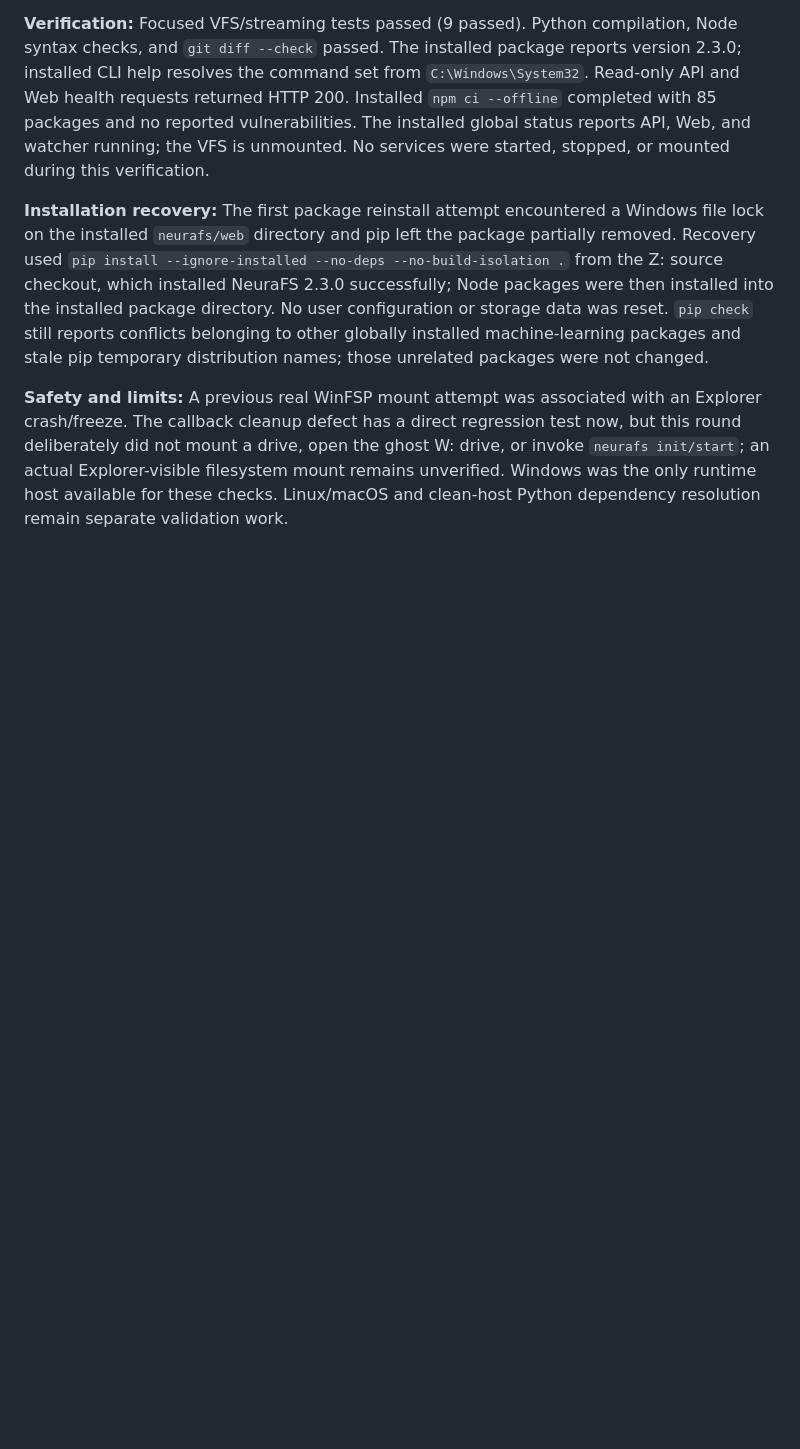
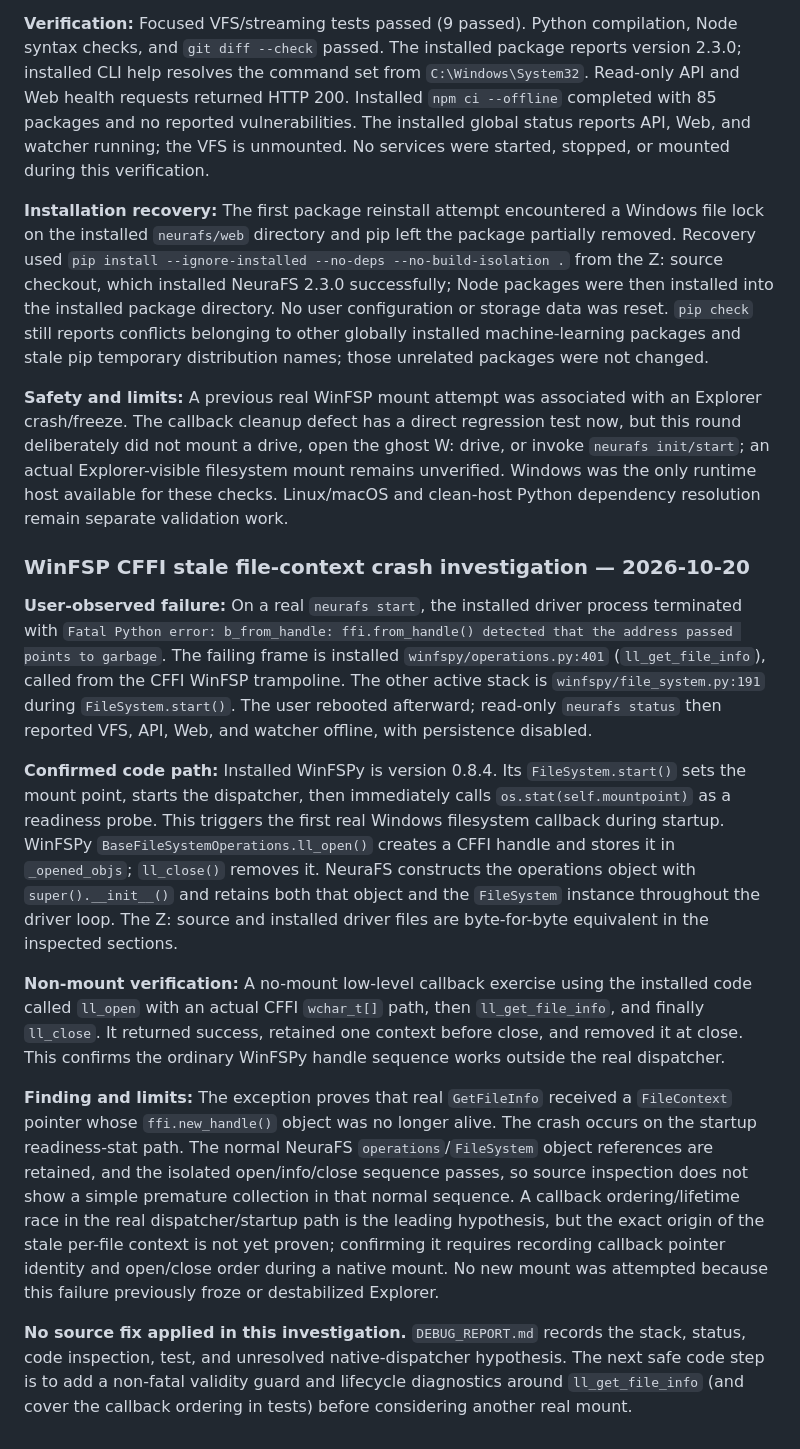
Before and after one commit to extreme4music-nexus/NeuraFS_v2.0, a Markdown page: DEBUG_REPORT.md, the part around the change. Drawn GitHub-style; blank space fills up the shorter version.

Commit message:
Log WinFSP stale handle investigation

```diff
--- a/DEBUG_REPORT.md
+++ b/DEBUG_REPORT.md
@@ -250,3 +250,15 @@ No startup task was registered or modified. NeuraFS services were not stopped or
 **Installation recovery:** The first package reinstall attempt encountered a Windows file lock on the installed `neurafs/web` directory and pip left the package partially removed. Recovery used `pip install --ignore-installed --no-deps --no-build-isolation .` from the Z: source checkout, which installed NeuraFS 2.3.0 successfully; Node packages were then installed into the installed package directory. No user configuration or storage data was reset. `pip check` still reports conflicts belonging to other globally installed machine-learning packages and stale pip temporary distribution names; those unrelated packages were not changed.
 
 **Safety and limits:** A previous real WinFSP mount attempt was associated with an Explorer crash/freeze. The callback cleanup defect has a direct regression test now, but this round deliberately did not mount a drive, open the ghost W: drive, or invoke `neurafs init/start`; an actual Explorer-visible filesystem mount remains unverified. Windows was the only runtime host available for these checks. Linux/macOS and clean-host Python dependency resolution remain separate validation work.
+
+### WinFSP CFFI stale file-context crash investigation — 2026-10-20
+
+**User-observed failure:** On a real `neurafs start`, the installed driver process terminated with `Fatal Python error: b_from_handle: ffi.from_handle() detected that the address passed points to garbage`. The failing frame is installed `winfspy/operations.py:401` (`ll_get_file_info`), called from the CFFI WinFSP trampoline. The other active stack is `winfspy/file_system.py:191` during `FileSystem.start()`. The user rebooted afterward; read-only `neurafs status` then reported VFS, API, Web, and watcher offline, with persistence disabled.
+
+**Confirmed code path:** Installed WinFSPy is version 0.8.4. Its `FileSystem.start()` sets the mount point, starts the dispatcher, then immediately calls `os.stat(self.mountpoint)` as a readiness probe. This triggers the first real Windows filesystem callback during startup. WinFSPy `BaseFileSystemOperations.ll_open()` creates a CFFI handle and stores it in `_opened_objs`; `ll_close()` removes it. NeuraFS constructs the operations object with `super().__init__()` and retains both that object and the `FileSystem` instance throughout the driver loop. The Z: source and installed driver files are byte-for-byte equivalent in the inspected sections.
+
+**Non-mount verification:** A no-mount low-level callback exercise using the installed code called `ll_open` with an actual CFFI `wchar_t[]` path, then `ll_get_file_info`, and finally `ll_close`. It returned success, retained one context before close, and removed it at close. This confirms the ordinary WinFSPy handle sequence works outside the real dispatcher.
+
+**Finding and limits:** The exception proves that real `GetFileInfo` received a `FileContext` pointer whose `ffi.new_handle()` object was no longer alive. The crash occurs on the startup readiness-stat path. The normal NeuraFS `operations`/`FileSystem` object references are retained, and the isolated open/info/close sequence passes, so source inspection does not show a simple premature collection in that normal sequence. A callback ordering/lifetime race in the real dispatcher/startup path is the leading hypothesis, but the exact origin of the stale per-file context is not yet proven; confirming it requires recording callback pointer identity and open/close order during a native mount. No new mount was attempted because this failure previously froze or destabilized Explorer.
+
+**No source fix applied in this investigation.** `DEBUG_REPORT.md` records the stack, status, code inspection, test, and unresolved native-dispatcher hypothesis. The next safe code step is to add a non-fatal validity guard and lifecycle diagnostics around `ll_get_file_info` (and cover the callback ordering in tests) before considering another real mount.
```
